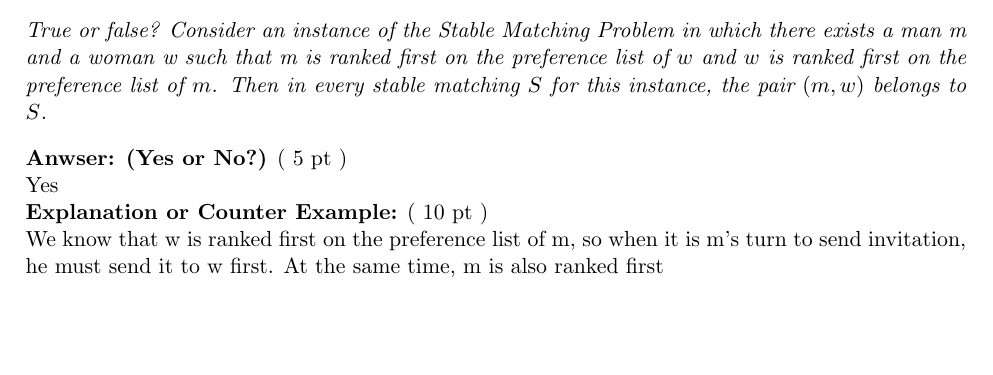
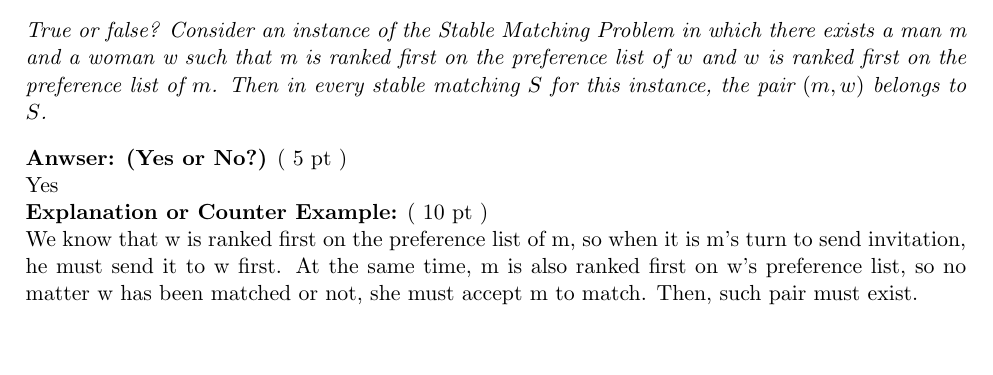
Before and after one commit to ArslanTu/g1s2, a LaTeX document (3-1 算法设计与复杂度分析/a1/Solution.tex): part of page 2 of 6, cut so that both start at the same text. Compiled offline with pdfLaTeX.

Commit message:
update a1

```diff
--- a/3-1 算法设计与复杂度分析/a1/Solution.tex
+++ b/3-1 算法设计与复杂度分析/a1/Solution.tex
@@ -161,7 +161,7 @@ You will receive the most severe punishment for not abiding to the Academic Inte
     {\bf Anwser: (Yes or No?)} ( 5 pt )\\
         Yes \\
     {\bf Explanation or Counter Example:} ( 10 pt )\\
-    We know that w is ranked first on the preference list of m, so when it is m's turn to send invitation, he must send it to w first. At the same time, m is also ranked first
+    We know that w is ranked first on the preference list of m, so when it is m's turn to send invitation, he must send it to w first. At the same time, m is also ranked first on w's preference list, so no matter w has been matched or not, she must accept m to match. Then, such pair must exist.
     \bigskip
 
 \pagebreak
```
Also changed, not shown: 3-1 算法设计与复杂度分析/a1/2022214334 涂世龙 HW_1.pdf (added), 3-1 算法设计与复杂度分析/a1/Solution.pdf (deleted).
